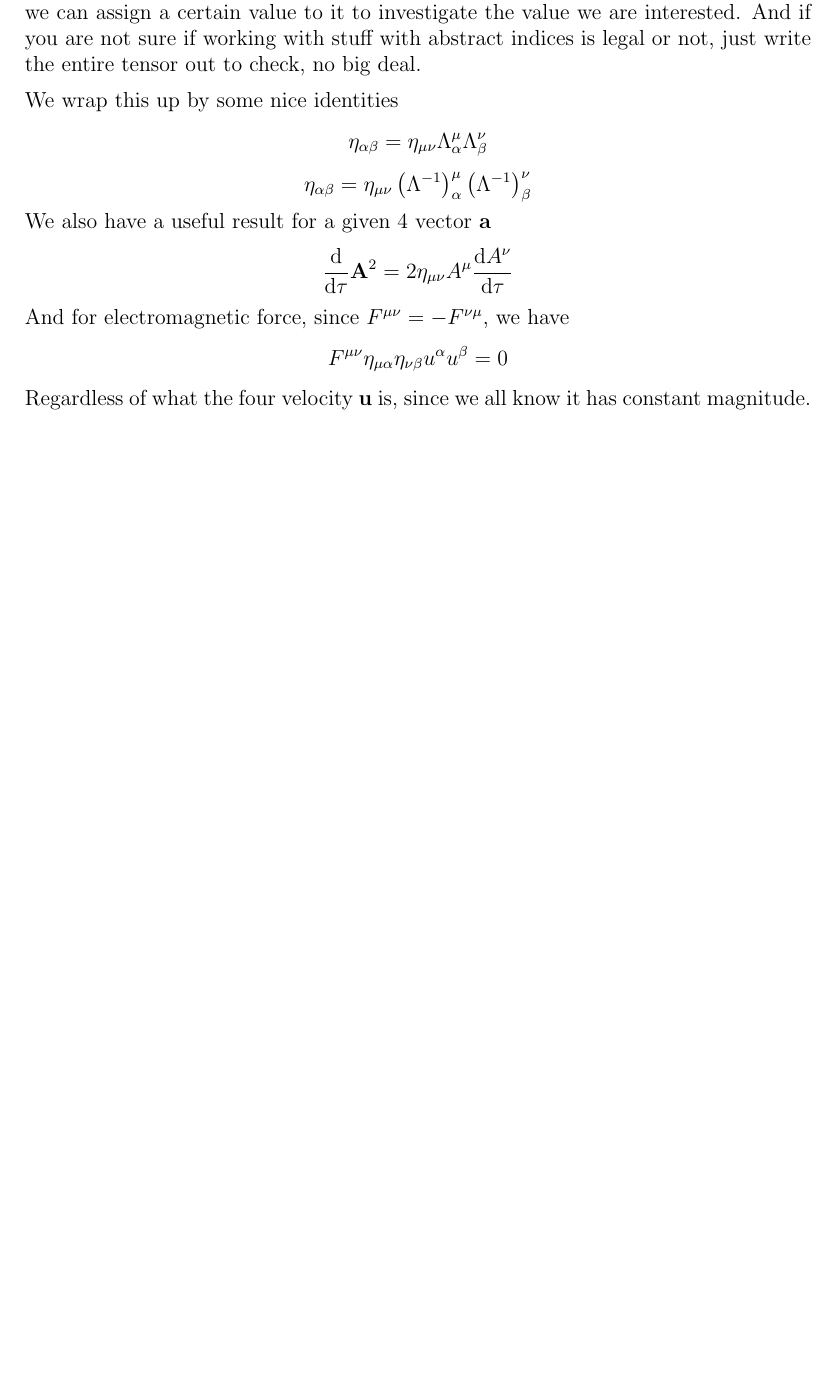
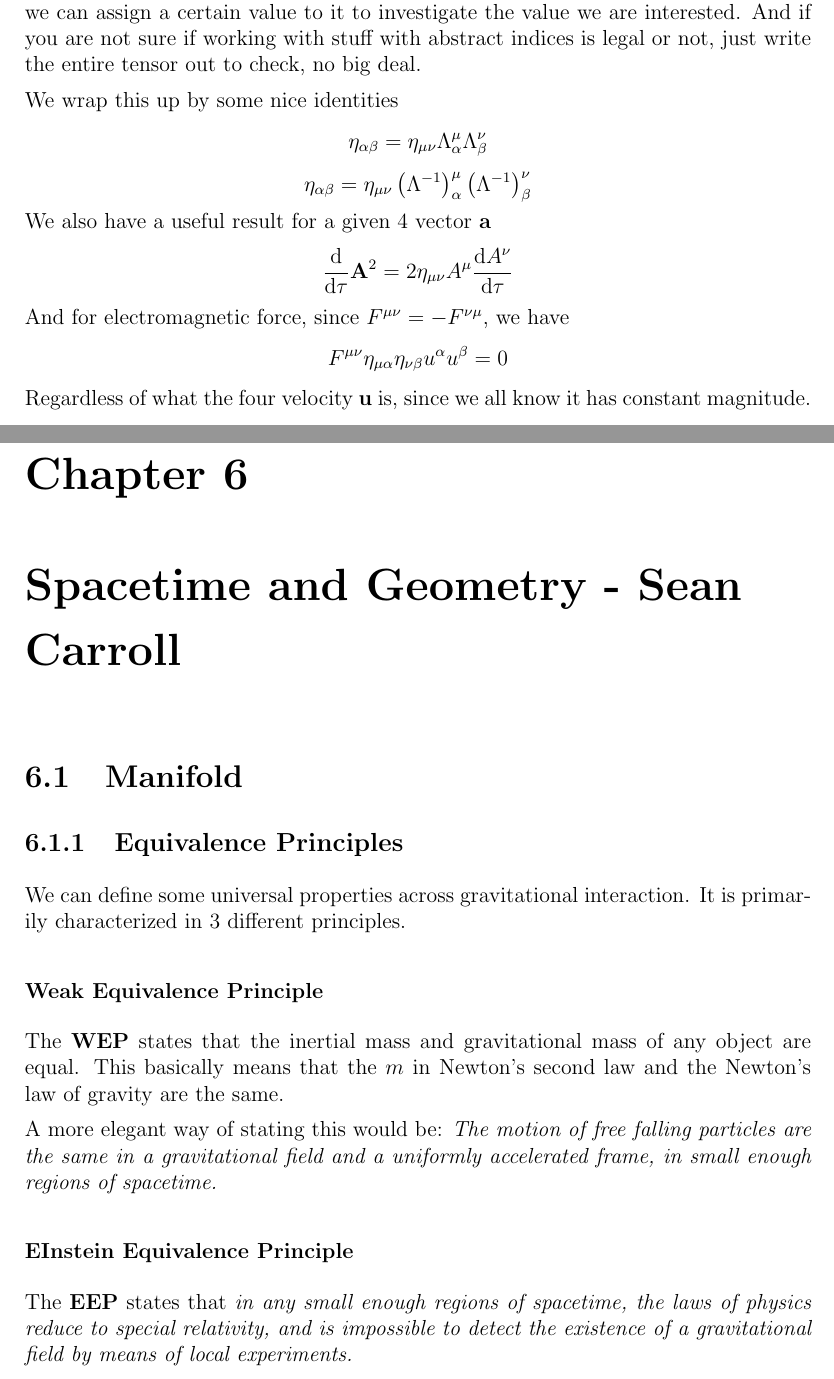
Before and after one commit to BBFutaba/Relativity-Notebook, a LaTeX book (RelativityNotebook.tex): part of page 111 of 111 before the commit and two parts of pages 111 and 113 of 114 after it, the two joined at a grey line, cut so that both start at the same text, the shorter picture padded with empty space. Compiled offline with pdfLaTeX.

Commit message:
Added some notes

```diff
--- a/RelativityNotebook.tex
+++ b/RelativityNotebook.tex
@@ -3104,3 +3104,16 @@
 \]
 Regardless of what the four velocity $\mathbf{u}$ is, since we all know it has constant magnitude.
 
+\section{}
+
+\chapter{Spacetime and Geometry - Sean Carroll}
+\section{Manifold}
+\subsection{Equivalence Principles}
+We can define some universal properties across gravitational interaction. It is primarily characterized in 3 different principles.
+\subsubsection{Weak Equivalence Principle}
+The \textbf{WEP} states that the inertial mass and gravitational mass of any object are equal. This basically means that the $m$ in Newton's second law and the Newton's law of gravity are the same.
+
+A more elegant way of stating this would be: \textit{The motion of free falling particles are the same in a gravitational field and a uniformly accelerated frame, in small enough regions of spacetime.}
+
+\subsubsection{EInstein Equivalence Principle}
+The \textbf{EEP} states that \textit{in any small enough regions of spacetime, the laws of physics reduce to special relativity, and is impossible to detect the existence of a gravitational field by means of local experiments.}
```
Also changed, not shown: RelativityNotebook.tex (21 more changed lines).
